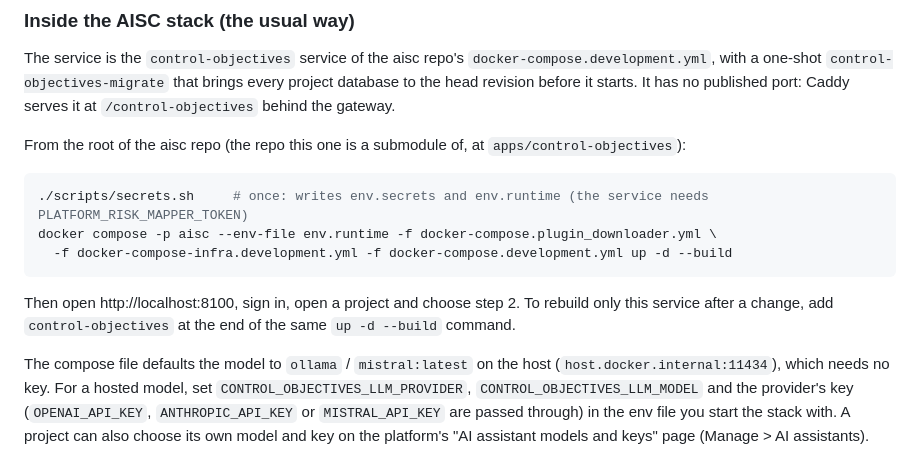
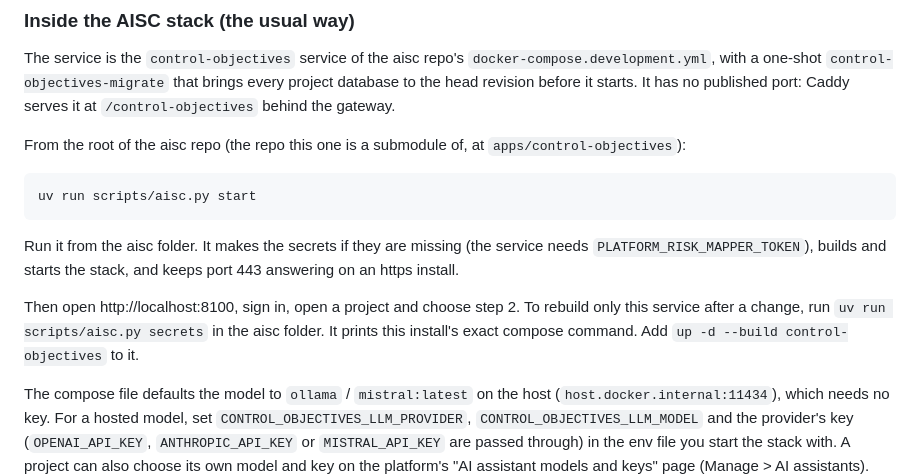
Before and after one commit to lux-ai-factory/aisc-control-objectives, a Markdown page: README.md, the part around the change. GitHub-like rendering.

Commit message:
README: start the stack with aisc.py start, which keeps port 443 on an https install

````diff
--- a/README.md
+++ b/README.md
@@ -93,13 +93,15 @@ at `/control-objectives` behind the gateway.
 From the root of the aisc repo (the repo this one is a submodule of, at `apps/control-objectives`):
 
 ```bash
-./scripts/secrets.sh     # once: writes env.secrets and env.runtime (the service needs PLATFORM_RISK_MAPPER_TOKEN)
-docker compose -p aisc --env-file env.runtime -f docker-compose.plugin_downloader.yml \
-  -f docker-compose-infra.development.yml -f docker-compose.development.yml up -d --build
+uv run scripts/aisc.py start
 ```
 
+Run it from the aisc folder. It makes the secrets if they are missing (the service needs
+`PLATFORM_RISK_MAPPER_TOKEN`), builds and starts the stack, and keeps port 443 answering on an https install.
+
 Then open http://localhost:8100, sign in, open a project and choose step 2. To rebuild only this
-service after a change, add `control-objectives` at the end of the same `up -d --build` command.
+service after a change, run `uv run scripts/aisc.py secrets` in the aisc folder. It prints this install's
+exact compose command. Add `up -d --build control-objectives` to it.
 
 The compose file defaults the model to `ollama` / `mistral:latest` on the host
 (`host.docker.internal:11434`), which needs no key. For a hosted model, set
````
